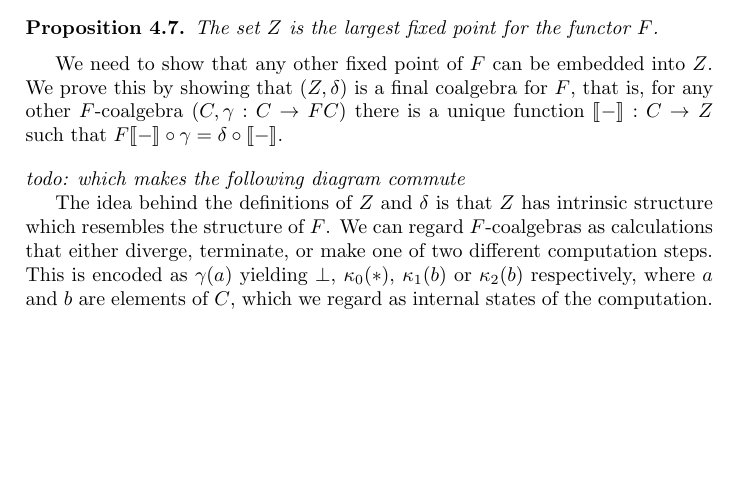
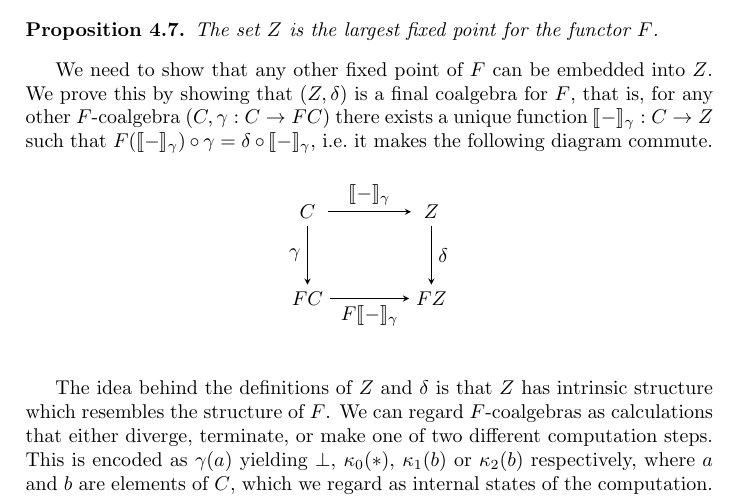
Before and after one commit to mklinik/radboud, a LaTeX document (research-seminar-IMC028/klinik2012ResearchSeminar.tex): part of page 4 of 8, cut so that both start at the same text, the shorter picture padded with empty space. Compiled offline with pdfLaTeX.

Commit message:
commutative diagram FTW

```diff
--- a/research-seminar-IMC028/klinik2012ResearchSeminar.tex
+++ b/research-seminar-IMC028/klinik2012ResearchSeminar.tex
@@ -11,6 +11,7 @@
 
 \usepackage{tikz}
 \usetikzlibrary{positioning}
+\usetikzlibrary{matrix}
 
 \newcommand{\arr}{\rightarrow}
 \newcommand{\todo}[1]{\bigskip \noindent \emph{todo: #1}}
@@ -291,11 +292,27 @@ The set $Z$ is the largest fixed point for the functor $F$.
 
 We need to show that any other fixed point of $F$ can be embedded into $Z$.  We
 prove this by showing that $(Z, \delta)$ is a final coalgebra for $F$, that is,
-for any other $F$-coalgebra $(C, \gamma : C \arr FC)$ there is a unique function
-$\semantics{-} : C \arr Z$ such that $F\semantics{-} \circ \gamma = \delta \circ
-\semantics{-}$.
+for any other $F$-coalgebra $(C, \gamma : C \arr FC)$ there exists a unique
+function $\semantics{-}_{\gamma} : C \arr Z$ such that
+$F(\semantics{-}_{\gamma}) \circ \gamma = \delta \circ \semantics{-}_{\gamma}$,
+i.e.~it makes the following diagram commute.
 
-\todo{which makes the following diagram commute}
+\begin{figure}[h]
+\begin{center}
+\begin{tikzpicture}
+\matrix (m) [matrix of math nodes,row sep=3em,column sep=4em,minimum width=2em]
+  {
+     C & Z \\
+     FC & FZ \\
+  };
+  \path[-stealth]
+    (m-1-1) edge node [left] {$\gamma$} (m-2-1)
+            edge node [above] {$\semantics{-}_{\gamma}$} (m-1-2)
+    (m-2-1.east|-m-2-2) edge node [below] {$F\semantics{-}_{\gamma}$} (m-2-2)
+    (m-1-2) edge node [right] {$\delta$} (m-2-2);
+\end{tikzpicture}
+\end{center}
+\end{figure}
 
 The idea behind the definitions of $Z$ and $\delta$ is that $Z$ has intrinsic
 structure which resembles the structure of $F$.  We can regard $F$-coalgebras as
```
